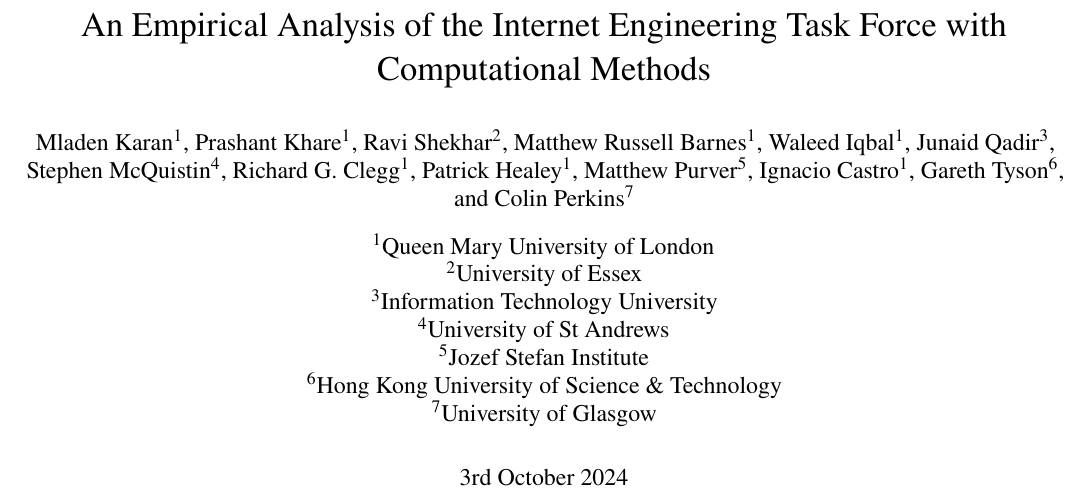
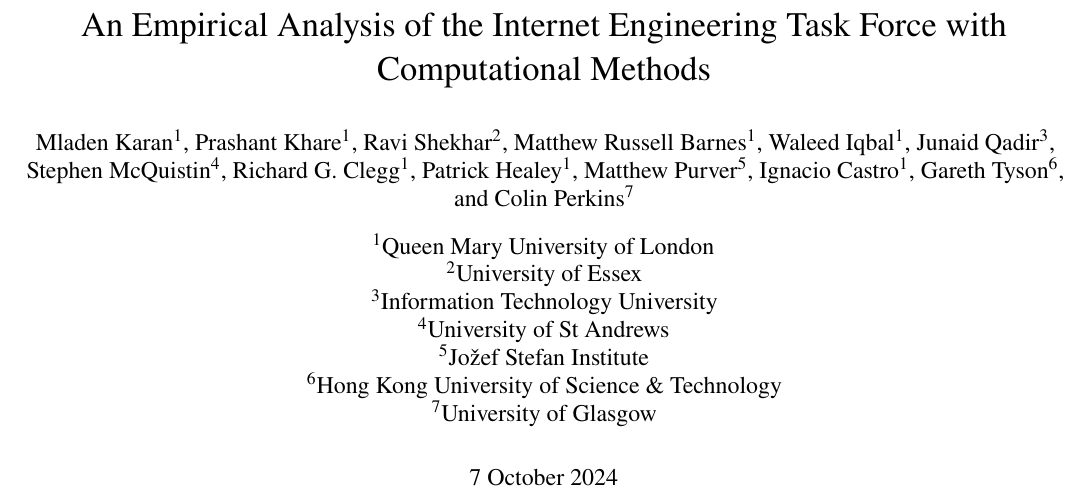
Before and after one commit to csperkins/empirical-analysis-ietf, a LaTeX paper (paper.tex): part of page 1 of 34, cut so that both start at the same text. Compiled offline with pdfLaTeX.

Commit message:
Tweak authors/affiliations

```diff
--- a/paper.tex
+++ b/paper.tex
@@ -57,9 +57,11 @@
 \affil[2]{University of Essex}
 \affil[3]{Information Technology University}
 \affil[4]{University of St Andrews}
-\affil[5]{Jozef Stefan Institute}
+\affil[5]{Jo\v{z}ef Stefan Institute}
 \affil[6]{Hong Kong University of Science \& Technology}
 \affil[7]{University of Glasgow}
+
+\date{7 October 2024}
 
 \maketitle
 %==================================================================================================
```
Also changed, not shown: paper.tex (4 more changed lines).
